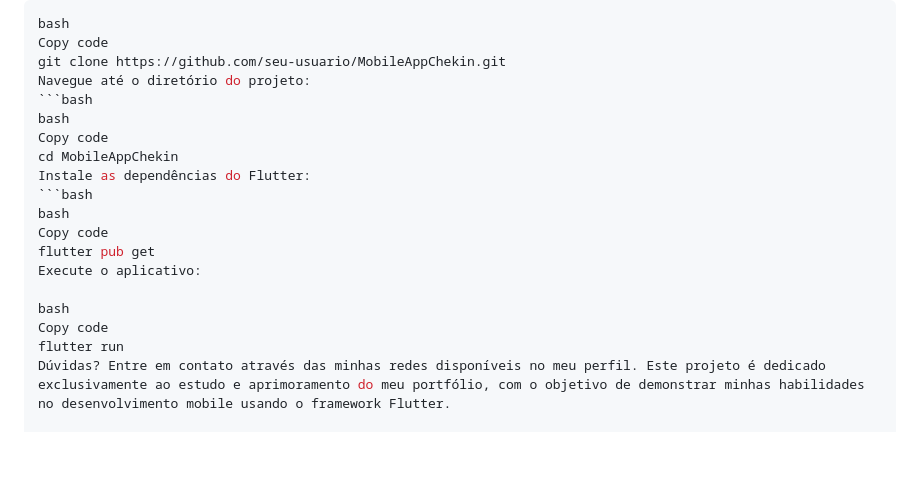
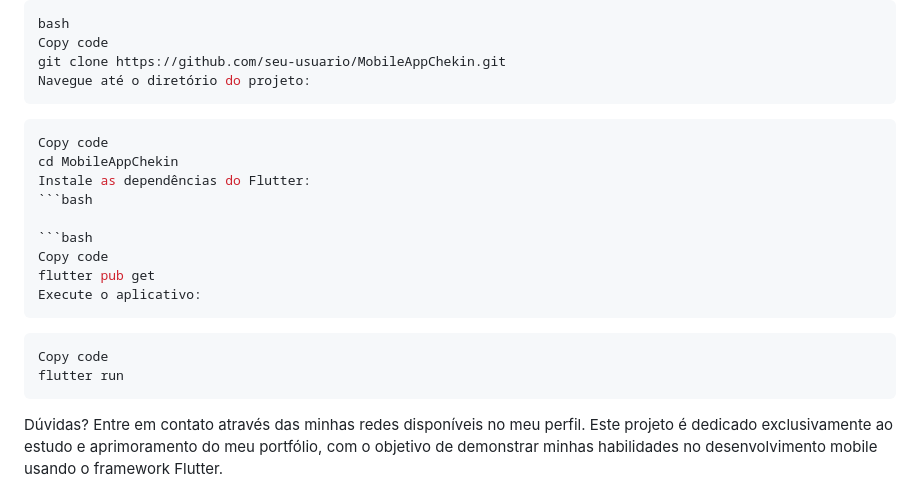
Before and after one commit to CrystianEdiezGaldino/MobileAppChekin, a Markdown page: README.md, the part around the change. Rendered like a GitHub page; blank space fills up the shorter version.

````diff
--- a/README.md
+++ b/README.md
@@ -46,20 +46,22 @@ bash
 Copy code
 git clone https://github.com/seu-usuario/MobileAppChekin.git
 Navegue até o diretório do projeto:
+```
 ```bash
-bash
 Copy code
 cd MobileAppChekin
 Instale as dependências do Flutter:
 ```bash
-bash
+
+```bash
 Copy code
 flutter pub get
 Execute o aplicativo:
-
-bash
+```
+```bash
 Copy code
 flutter run
+```
 Dúvidas? Entre em contato através das minhas redes disponíveis no meu perfil. Este projeto é dedicado exclusivamente ao estudo e aprimoramento do meu portfólio, com o objetivo de demonstrar minhas habilidades no desenvolvimento mobile usando o framework Flutter.
 
 Ressalto que, por se tratar de um projeto educacional, não estou disponibilizando nenhuma API para teste do aplicativo. O código fonte está disponível apenas para fins didáticos, com o intuito de compartilhar conhecimento e boas práticas de programação.
````
